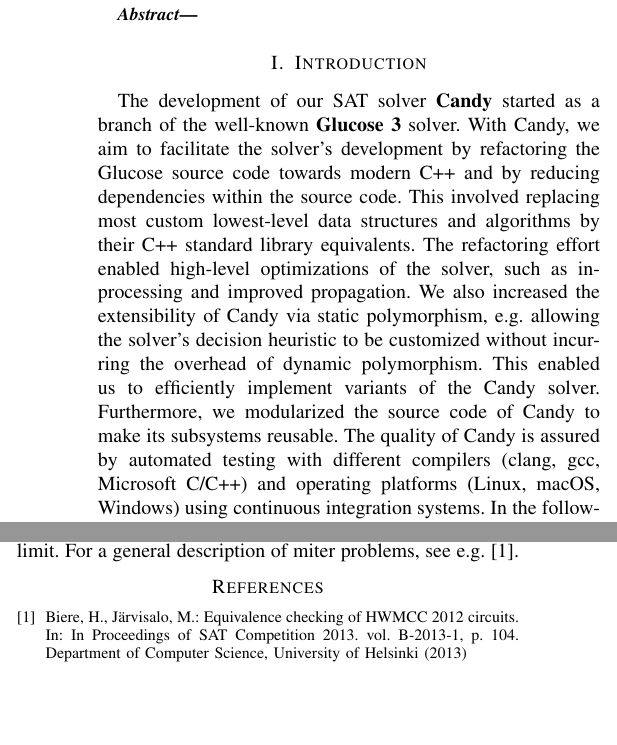
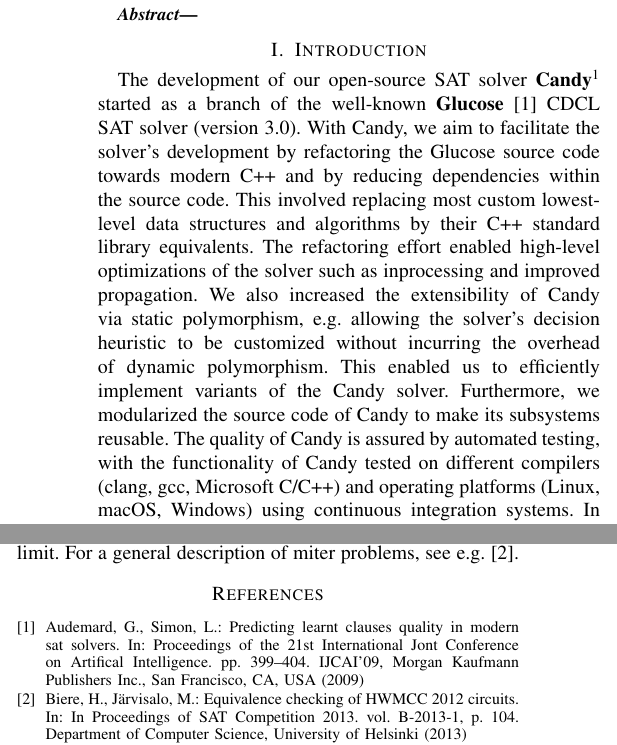
Before and after one commit to sat-clique/candy, a LaTeX paper (description/main.tex): two parts of the columns of page 1 of 2, joined at a grey line, cut so that both start at the same text, the shorter picture padded with empty space. Compiled offline with pdfLaTeX; a missing font is replaced by an installed copy or a similar font; a LaTeX package or settings file that is missing is left out.

Commit message:
minor improvements in the system description

```diff
--- a/description/main.tex
+++ b/description/main.tex
@@ -60,13 +60,13 @@
 
 \section{Introduction}
 
-The development of our SAT solver \textbf{Candy} started as a branch of the well-known \textbf{Glucose 3} solver.
+The development of our open-source SAT solver \textbf{Candy}\footnote{\url{https://github.com/udopia/candy-kingdom}} started as a branch of the well-known \textbf{Glucose} \cite{Audemard:2009:Glucose} CDCL SAT solver (version 3.0).
 With Candy, we aim to facilitate the solver's development by refactoring the Glucose source code towards modern C++ and by reducing dependencies within the source code.
 This involved replacing most custom lowest-level data structures and algorithms by their C++ standard library equivalents.
-The refactoring effort enabled high-level optimizations of the solver, such as inprocessing and improved propagation.
+The refactoring effort enabled high-level optimizations of the solver such as inprocessing and improved propagation.
 We also increased the extensibility of Candy via static polymorphism, e.g. allowing the solver's decision heuristic to be customized without incurring the overhead of dynamic polymorphism. This enabled us to efficiently implement variants of the Candy solver.
 Furthermore, we modularized the source code of Candy to make its subsystems reusable.
-The quality of Candy is assured by automated testing with different compilers (clang, gcc, Microsoft C/C++) and operating platforms (Linux, macOS, Windows) using continuous integration systems.
+The quality of Candy is assured by automated testing, with the functionality of Candy tested on different compilers (clang, gcc, Microsoft C/C++) and operating platforms (Linux, macOS, Windows) using continuous integration systems.
 In the following sections, we present the optimizations we implemented in Candy and describe variants of the solver.
 
 \section{Clause Memory Management}
```
